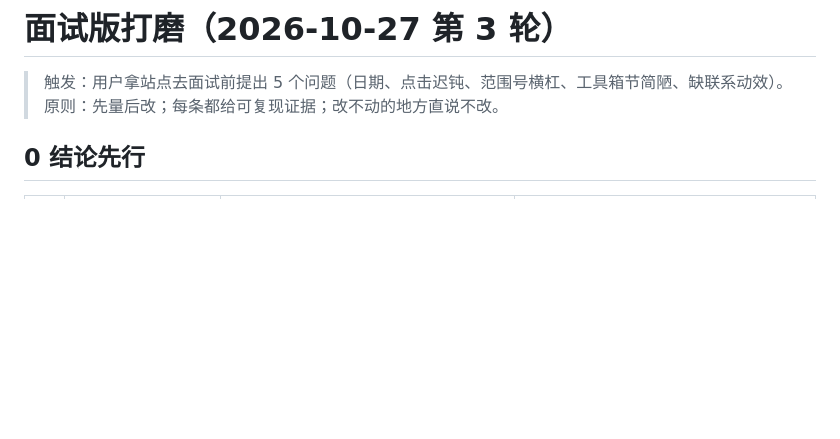
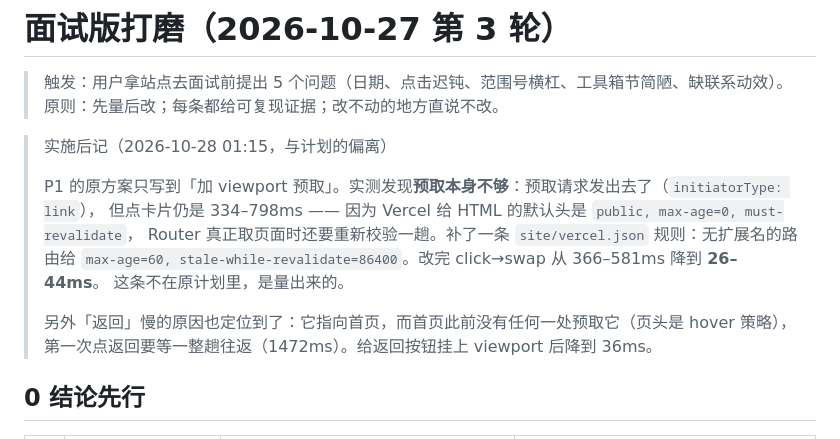
Before and after one commit to YHLLXY/pm-forge, a Markdown page: docs/plans/2026-10-27-面试版打磨.md, the part around the change. Drawn GitHub-style; blank space fills up the shorter version.

Commit message:
docs: 回填线上复测数字（26–44ms / 36ms）、HTML 缓存头的取舍与计划偏离

```diff
--- a/docs/plans/2026-10-27-面试版打磨.md
+++ b/docs/plans/2026-10-27-面试版打磨.md
@@ -2,6 +2,17 @@
 
 > 触发：用户拿站点去面试前提出 5 个问题（日期、点击迟钝、范围号横杠、工具箱节简陋、缺联系动效）。
 > 原则：先量后改；每条都给可复现证据；改不动的地方直说不改。
+
+> 实施后记（2026-10-28 01:15，与计划的偏离）
+>
+> P1 的原方案只写到「加 viewport 预取」。实测发现**预取本身不够**：预取请求发出去了（`initiatorType: link`），
+> 但点卡片仍是 334–798ms —— 因为 Vercel 给 HTML 的默认头是 `public, max-age=0, must-revalidate`，
+> Router 真正取页面时还要重新校验一趟。补了一条 `site/vercel.json` 规则：无扩展名的路由给
+> `max-age=60, stale-while-revalidate=86400`。改完 click→swap 从 366–581ms 降到 **26–44ms**。
+> 这条不在原计划里，是量出来的。
+>
+> 另外「返回」慢的原因也定位到了：它指向首页，而首页此前没有任何一处预取它（页头是 hover 策略），
+> 第一次点返回要等一整趟往返（1472ms）。给返回按钮挂上 viewport 后降到 36ms。
 
 ## 0 结论先行
 
```
Also changed, not shown: docs/STATUS.md (+4 -1 lines), docs/reviews/2026-10-28-面试版打磨-实测.md (+54 -3 lines).
